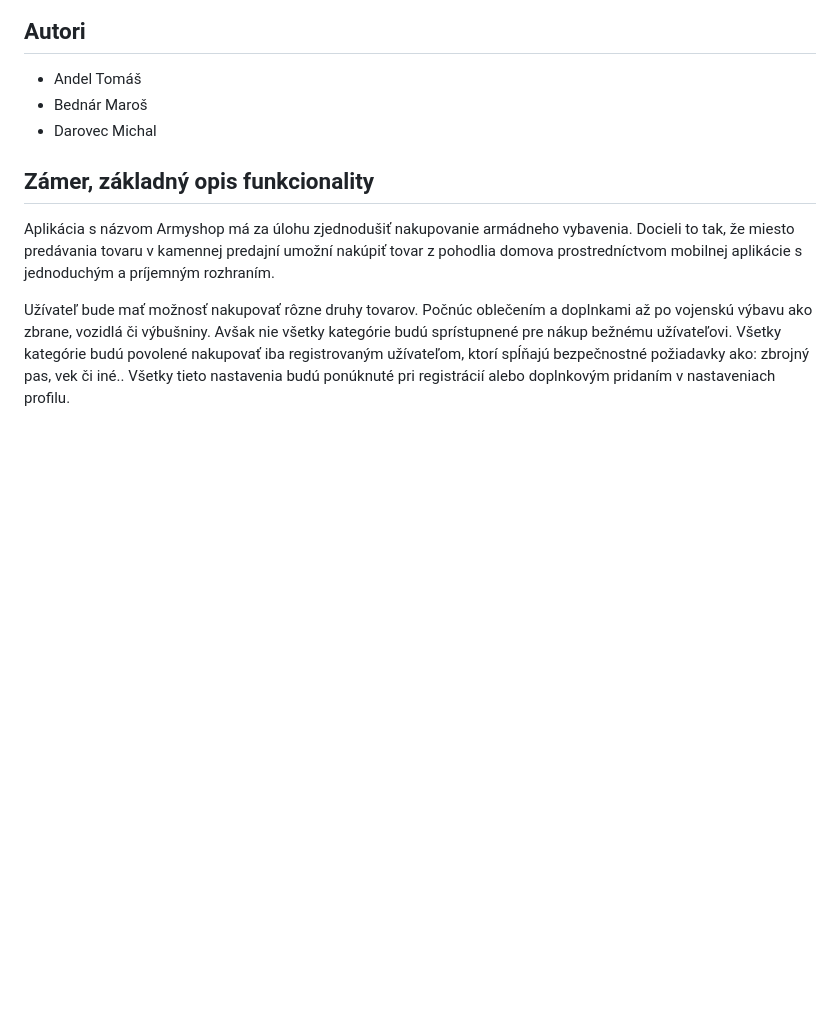
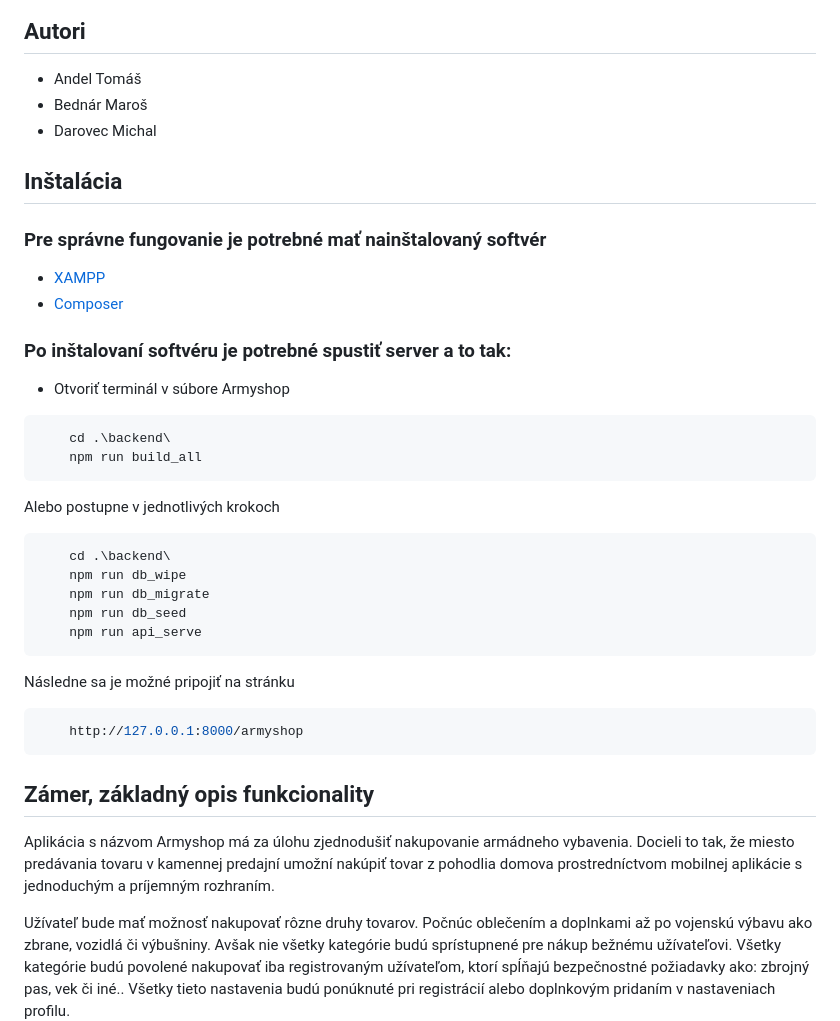
Before and after one commit to Marosko123/Armyshop, a Markdown page: README.md, the part around one of its changes. GitHub-like rendering; blank space fills up the shorter version.

Commit message:
Added server build to the readme

````diff
--- a/README.md
+++ b/README.md
@@ -5,6 +5,38 @@
 -   Andel Tomáš
 -   Bednár Maroš
 -   Darovec Michal
+
+## Inštalácia
+
+### Pre správne fungovanie je potrebné mať nainštalovaný softvér
+
+-   [XAMPP](https://sourceforge.net/projects/xampp/)
+-   [Composer](https://getcomposer.org/)
+
+### Po inštalovaní softvéru je potrebné spustiť server a to tak:
+
+-   Otvoriť terminál v súbore Armyshop
+
+```console
+    cd .\backend\
+    npm run build_all
+```
+
+Alebo postupne v jednotlivých krokoch
+
+```console
+    cd .\backend\
+    npm run db_wipe
+    npm run db_migrate
+    npm run db_seed
+    npm run api_serve
+```
+
+Následne sa je možné pripojiť na stránku
+
+```console
+    http://127.0.0.1:8000/armyshop
+```
 
 ## Zámer, základný opis funkcionality
 
````
Also changed, not shown: other parts of README.md (+1 -0 lines).
